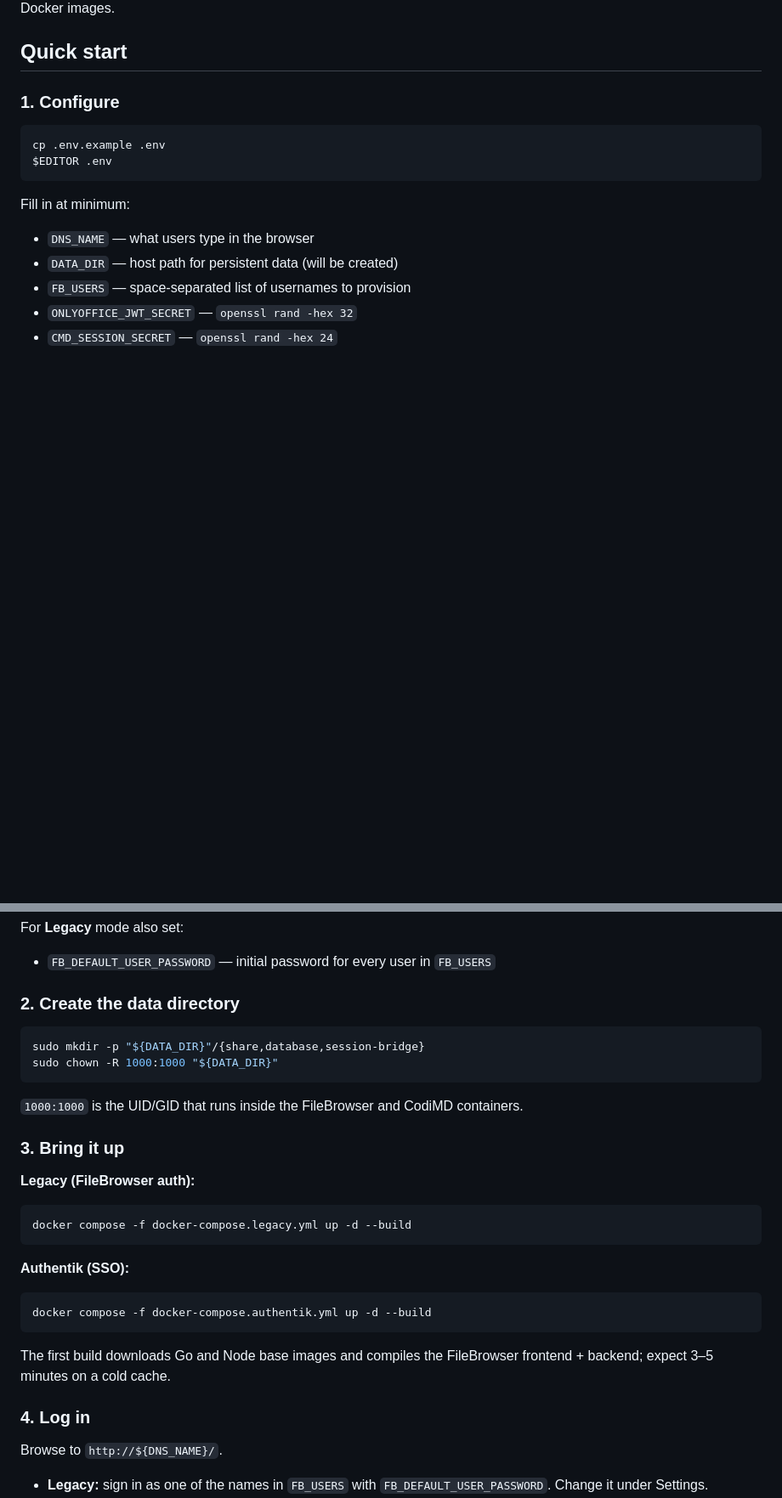
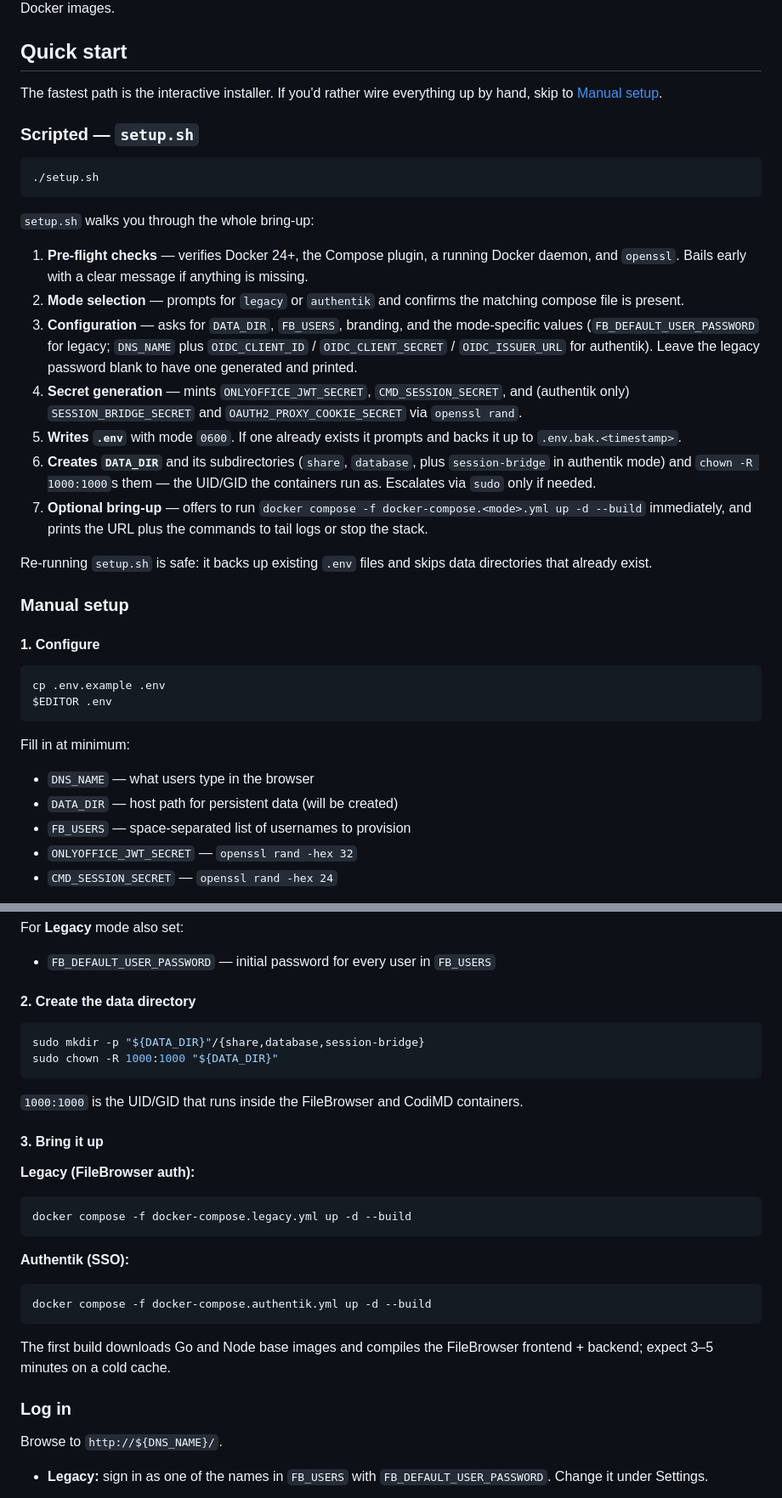
Before and after one commit to Beardhammer/Notesy, a Markdown page: README.md, 2 parts joined by grey strips. Shown at 85% size. Drawn GitHub-style; blank space fills up the shorter version.

````diff
--- a/README.md
+++ b/README.md
@@ -34,7 +34,45 @@ You do **not** need Go or Node installed locally — both `filebrowser` and
 
 ## Quick start
 
-### 1. Configure
+The fastest path is the interactive installer. If you'd rather wire everything
+up by hand, skip to [Manual setup](#manual-setup).
+
+### Scripted — `setup.sh`
+
+```bash
+./setup.sh
+```
+
+`setup.sh` walks you through the whole bring-up:
+
+1. **Pre-flight checks** — verifies Docker 24+, the Compose plugin, a running
+   Docker daemon, and `openssl`. Bails early with a clear message if anything
+   is missing.
+2. **Mode selection** — prompts for `legacy` or `authentik` and confirms the
+   matching compose file is present.
+3. **Configuration** — asks for `DATA_DIR`, `FB_USERS`, branding, and the
+   mode-specific values (`FB_DEFAULT_USER_PASSWORD` for legacy; `DNS_NAME`
+   plus `OIDC_CLIENT_ID` / `OIDC_CLIENT_SECRET` / `OIDC_ISSUER_URL` for
+   authentik). Leave the legacy password blank to have one generated and
+   printed.
+4. **Secret generation** — mints `ONLYOFFICE_JWT_SECRET`, `CMD_SESSION_SECRET`,
+   and (authentik only) `SESSION_BRIDGE_SECRET` and
+   `OAUTH2_PROXY_COOKIE_SECRET` via `openssl rand`.
+5. **Writes `.env`** with mode `0600`. If one already exists it prompts and
+   backs it up to `.env.bak.<timestamp>`.
+6. **Creates `DATA_DIR`** and its subdirectories (`share`, `database`, plus
+   `session-bridge` in authentik mode) and `chown -R 1000:1000`s them — the
+   UID/GID the containers run as. Escalates via `sudo` only if needed.
+7. **Optional bring-up** — offers to run
+   `docker compose -f docker-compose.<mode>.yml up -d --build` immediately,
+   and prints the URL plus the commands to tail logs or stop the stack.
+
+Re-running `setup.sh` is safe: it backs up existing `.env` files and skips
+data directories that already exist.
+
+### Manual setup
+
+#### 1. Configure
 
 ```bash
 cp .env.example .env
@@ -60,7 +98,7 @@ For **Legacy** mode also set:
 
 - `FB_DEFAULT_USER_PASSWORD` — initial password for every user in `FB_USERS`
 
-### 2. Create the data directory
+#### 2. Create the data directory
 
 ```bash
 sudo mkdir -p "${DATA_DIR}"/{share,database,session-bridge}
@@ -70,7 +108,7 @@ sudo chown -R 1000:1000 "${DATA_DIR}"
 `1000:1000` is the UID/GID that runs inside the FileBrowser and CodiMD
 containers.
 
-### 3. Bring it up
+#### 3. Bring it up
 
 **Legacy (FileBrowser auth):**
 
@@ -87,7 +125,7 @@ docker compose -f docker-compose.authentik.yml up -d --build
 The first build downloads Go and Node base images and compiles the
 FileBrowser frontend + backend; expect 3–5 minutes on a cold cache.
 
-### 4. Log in
+### Log in
 
 Browse to `http://${DNS_NAME}/`.
 
````
Also changed, not shown: other parts of README.md (+1 -0 lines).
